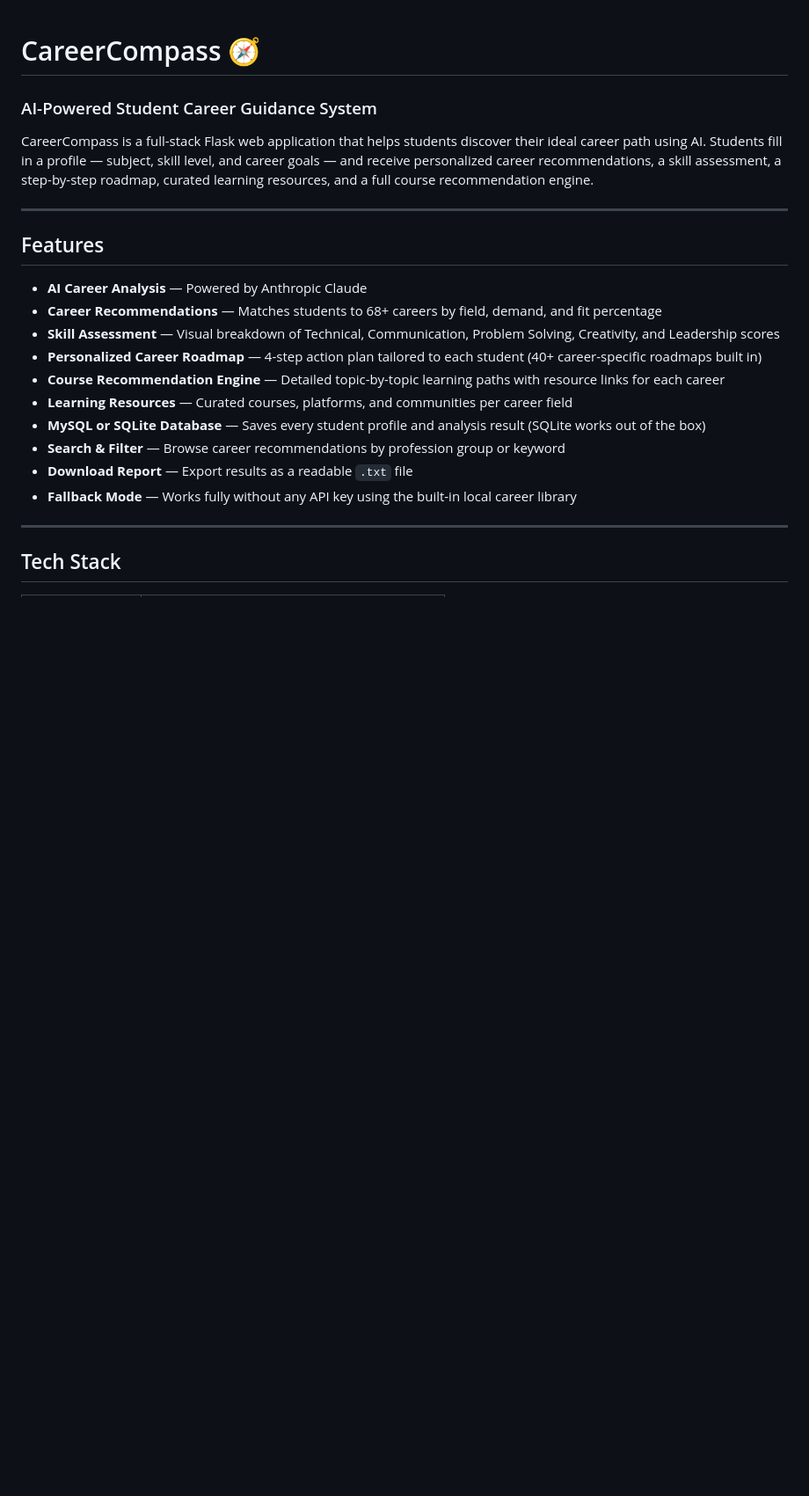
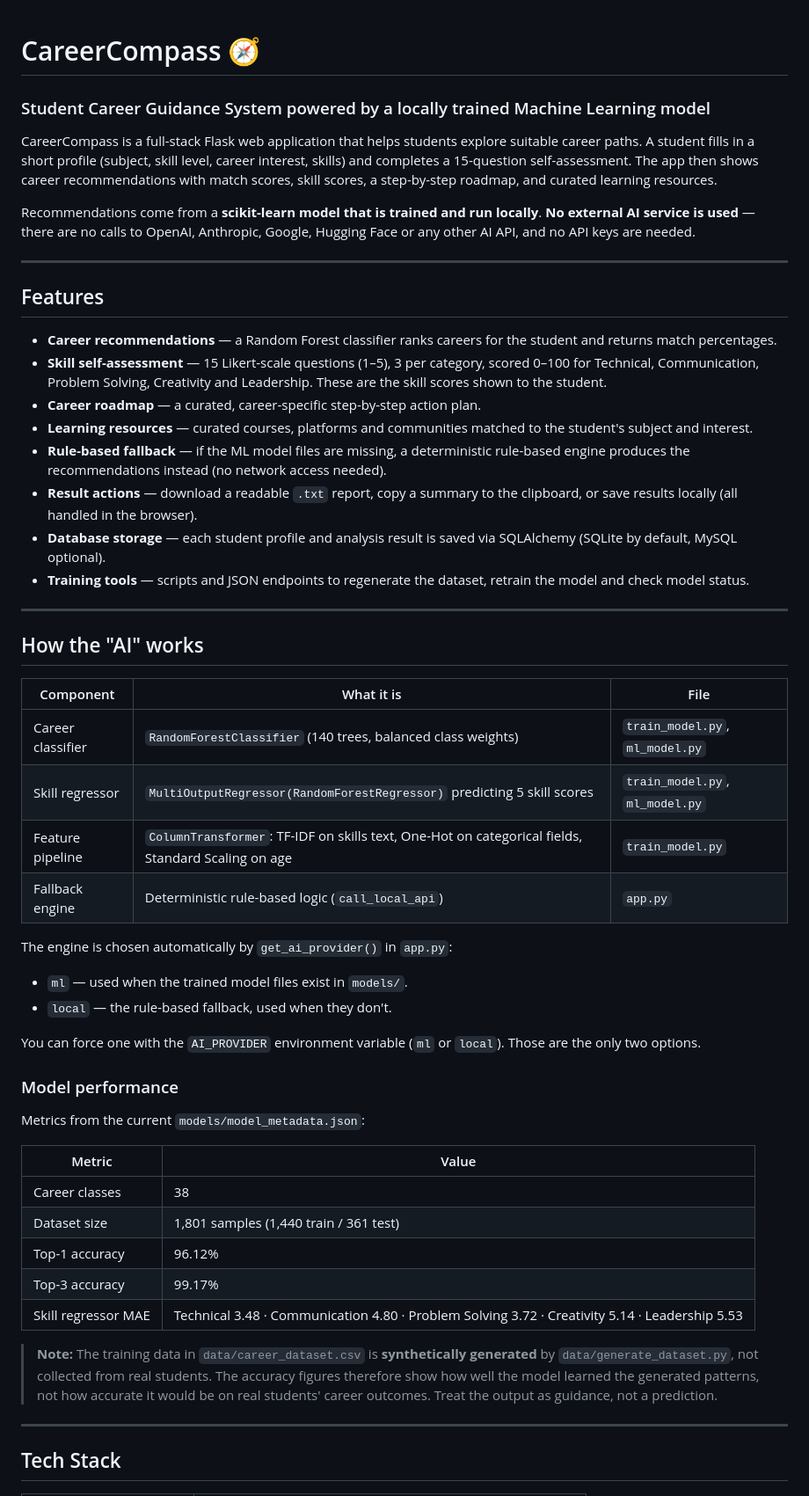
Before and after one commit to shoaibbb7/CareerCompass, a Markdown page: README.md, the part around one of its changes. Shown at 88% size. GitHub-like rendering; blank space fills up the shorter version.

```diff
--- a/README.md
+++ b/README.md
@@ -1,22 +1,54 @@
 # CareerCompass 🧭
-### AI-Powered Student Career Guidance System
+### Student Career Guidance System powered by a locally trained Machine Learning model
 
-CareerCompass is a full-stack Flask web application that helps students discover their ideal career path using AI. Students fill in a profile — subject, skill level, and career goals — and receive personalized career recommendations, a skill assessment, a step-by-step roadmap, curated learning resources, and a full course recommendation engine.
+CareerCompass is a full-stack Flask web application that helps students explore suitable career paths. A student fills in a short profile (subject, skill level, career interest, skills) and completes a 15-question self-assessment. The app then shows career recommendations with match scores, skill scores, a step-by-step roadmap, and curated learning resources.
+
+Recommendations come from a **scikit-learn model that is trained and run locally**. **No external AI service is used** — there are no calls to OpenAI, Anthropic, Google, Hugging Face or any other AI API, and no API keys are needed.
 
 ---
 
 ## Features
 
-- **AI Career Analysis** — Powered by Anthropic Claude
-- **Career Recommendations** — Matches students to 68+ careers by field, demand, and fit percentage
-- **Skill Assessment** — Visual breakdown of Technical, Communication, Problem Solving, Creativity, and Leadership scores
-- **Personalized Career Roadmap** — 4-step action plan tailored to each student (40+ career-specific roadmaps built in)
-- **Course Recommendation Engine** — Detailed topic-by-topic learning paths with resource links for each career
-- **Learning Resources** — Curated courses, platforms, and communities per career field
-- **MySQL or SQLite Database** — Saves every student profile and analysis result (SQLite works out of the box)
-- **Search & Filter** — Browse career recommendations by profession group or keyword
-- **Download Report** — Export results as a readable `.txt` file
-- **Fallback Mode** — Works fully without any API key using the built-in local career library
+- **Career recommendations** — a Random Forest classifier ranks careers for the student and returns match percentages.
+- **Skill self-assessment** — 15 Likert-scale questions (1–5), 3 per category, scored 0–100 for Technical, Communication, Problem Solving, Creativity and Leadership. These are the skill scores shown to the student.
+- **Career roadmap** — a curated, career-specific step-by-step action plan.
+- **Learning resources** — curated courses, platforms and communities matched to the student's subject and interest.
+- **Rule-based fallback** — if the ML model files are missing, a deterministic rule-based engine produces the recommendations instead (no network access needed).
+- **Result actions** — download a readable `.txt` report, copy a summary to the clipboard, or save results locally (all handled in the browser).
+- **Database storage** — each student profile and analysis result is saved via SQLAlchemy (SQLite by default, MySQL optional).
+- **Training tools** — scripts and JSON endpoints to regenerate the dataset, retrain the model and check model status.
+
+---
+
+## How the "AI" works
+
+| Component | What it is | File |
+|---|---|---|
+| Career classifier | `RandomForestClassifier` (140 trees, balanced class weights) | `train_model.py`, `ml_model.py` |
+| Skill regressor | `MultiOutputRegressor(RandomForestRegressor)` predicting 5 skill scores | `train_model.py`, `ml_model.py` |
+| Feature pipeline | `ColumnTransformer`: TF-IDF on skills text, One-Hot on categorical fields, Standard Scaling on age | `train_model.py` |
+| Fallback engine | Deterministic rule-based logic (`call_local_api`) | `app.py` |
+
+The engine is chosen automatically by `get_ai_provider()` in `app.py`:
+
+- `ml` — used when the trained model files exist in `models/`.
+- `local` — the rule-based fallback, used when they don't.
+
+You can force one with the `AI_PROVIDER` environment variable (`ml` or `local`). Those are the only two options.
+
+### Model performance
+
+Metrics from the current `models/model_metadata.json`:
+
+| Metric | Value |
+|---|---|
+| Career classes | 38 |
+| Dataset size | 1,801 samples (1,440 train / 361 test) |
+| Top-1 accuracy | 96.12% |
+| Top-3 accuracy | 99.17% |
+| Skill regressor MAE | Technical 3.48 · Communication 4.80 · Problem Solving 3.72 · Creativity 5.14 · Leadership 5.53 |
+
+> **Note:** The training data in `data/career_dataset.csv` is **synthetically generated** by `data/generate_dataset.py`, not collected from real students. The accuracy figures therefore show how well the model learned the generated patterns, not how accurate it would be on real students' career outcomes. Treat the output as guidance, not a prediction.
 
 ---
 
```
Also changed, not shown: other parts of README.md (+77 -129 lines).
